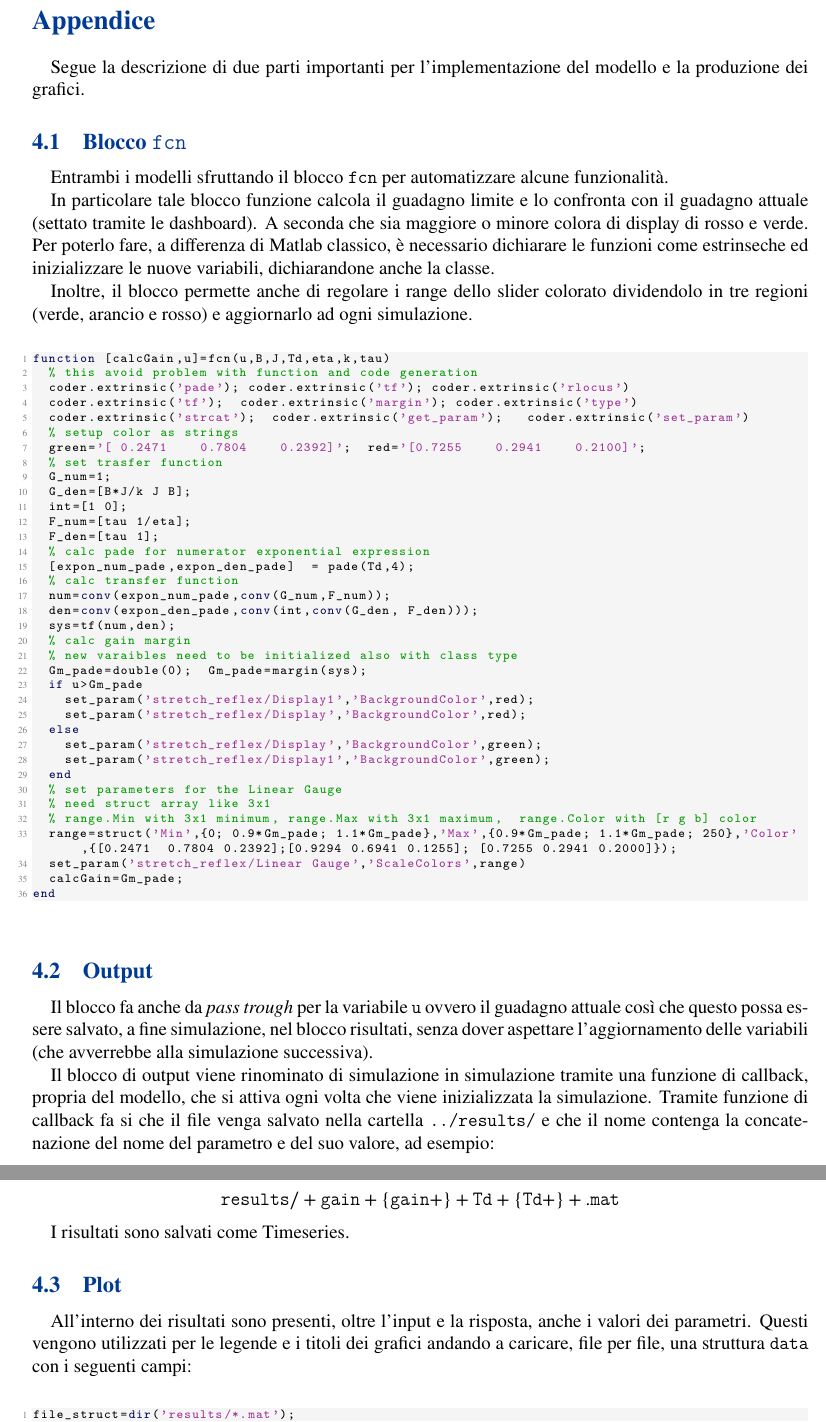
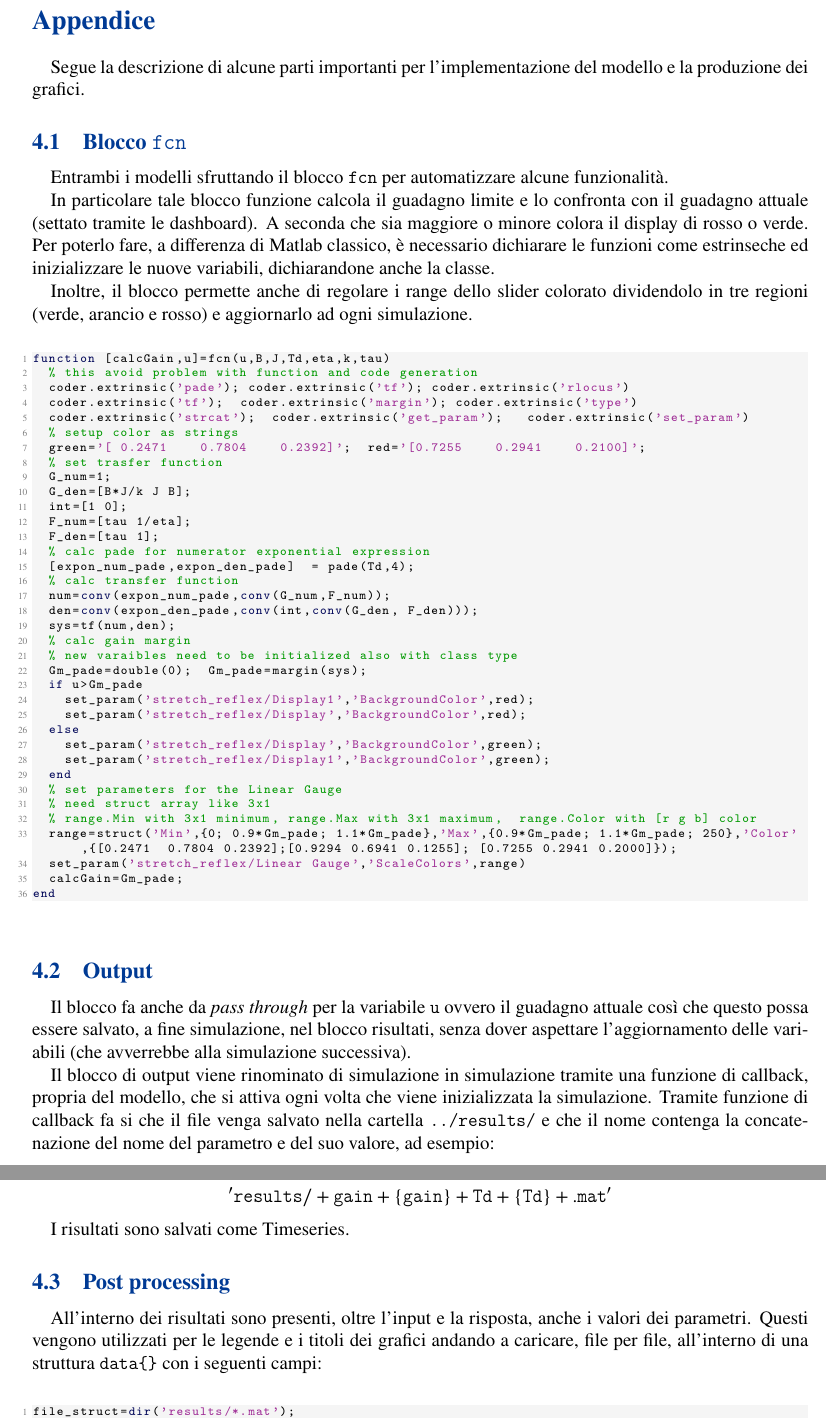
Before and after one commit to mastroalex/reflex, a LaTeX paper (report/report_reflex.tex, which reads report/testo.tex): two parts of pages 12 and 13 of 13, joined at a grey line, cut so that both start at the same text. Compiled offline with pdfLaTeX.

Commit message:
final report

```diff
--- a/report/testo.tex
+++ b/report/testo.tex
@@ -539,14 +539,14 @@ Il materiale è disponibile alla repository online del progetto: \url{https://gi
 \onecolumn
 \section*{Appendice}
 
-Segue la descrizione di due parti importanti per l'implementazione del modello e la produzione dei grafici.
+Segue la descrizione di alcune parti importanti per l'implementazione del modello e la produzione dei grafici.
 
 \subsection{Blocco \texttt{fcn}}
 \label{sec:fcn}
 
 Entrambi i modelli sfruttando il blocco \texttt{fcn} per automatizzare alcune funzionalità.
 
-In particolare tale blocco funzione calcola il guadagno limite e lo confronta con il guadagno attuale (settato tramite le dashboard). A seconda che sia maggiore o minore colora di display di rosso e verde. Per poterlo fare, a differenza di Matlab classico, è necessario dichiarare le funzioni come estrinseche ed inizializzare le nuove variabili, dichiarandone anche la classe.
+In particolare tale blocco funzione calcola il guadagno limite e lo confronta con il guadagno attuale (settato tramite le dashboard). A seconda che sia maggiore o minore colora il display di rosso o verde. Per poterlo fare, a differenza di Matlab classico, è necessario dichiarare le funzioni come estrinseche ed inizializzare le nuove variabili, dichiarandone anche la classe.
 
 Inoltre, il blocco permette anche di regolare i range dello slider colorato dividendolo in tre regioni (verde, arancio e rosso) e aggiornarlo ad ogni simulazione.
 
@@ -593,19 +593,19 @@ end
 
 \subsection{Output}
 
-Il blocco fa anche da \textit{pass trough} per la variabile \texttt{u} ovvero il guadagno attuale così che questo possa essere salvato, a fine simulazione, nel blocco risultati, senza dover aspettare l'aggiornamento delle variabili (che avverrebbe alla simulazione successiva).
+Il blocco fa anche da \textit{pass through} per la variabile \texttt{u} ovvero il guadagno attuale così che questo possa essere salvato, a fine simulazione, nel blocco risultati, senza dover aspettare l'aggiornamento delle variabili (che avverrebbe alla simulazione successiva).
 
 Il blocco di output viene rinominato di simulazione in simulazione tramite una funzione di callback, propria del modello, che si attiva ogni volta che viene inizializzata la simulazione. Tramite funzione di callback fa si che il file venga salvato nella cartella \texttt{../results/} e che il nome contenga la concatenazione del nome del parametro e del suo valore, ad esempio:
 
 \begin{equation*}
-	\mathtt{results/}+\mathtt{gain}+\{\mathtt{gain}+\}+\mathtt{Td}+\{\mathtt{Td}+\}+\mathtt{.mat}
+	'\mathtt{results/}+\mathtt{gain}+\{\mathtt{gain}\}+\mathtt{Td}+\{\mathtt{Td}\}+\mathtt{.mat}'
 \end{equation*}
 
 I risultati sono salvati come Timeseries.
 
-\subsection{Plot}
+\subsection{Post processing}
 
-All'interno dei risultati sono presenti, oltre l'input e la risposta, anche i valori dei parametri. Questi vengono utilizzati per le legende e i titoli dei grafici andando a caricare, file per file, una struttura \texttt{data{}} con i seguenti campi:
+All'interno dei risultati sono presenti, oltre l'input e la risposta, anche i valori dei parametri. Questi vengono utilizzati per le legende e i titoli dei grafici andando a caricare, file per file, all'interno di una struttura \texttt{data\{\}} con i seguenti campi:
 
 \begin{figure}[h!]
 \begin{lstlisting}[language=matlab,style=mystyle]
```
Also changed, not shown: report/report_reflex.pdf, report/testo.tex (8 more changed lines), 3 other files.
